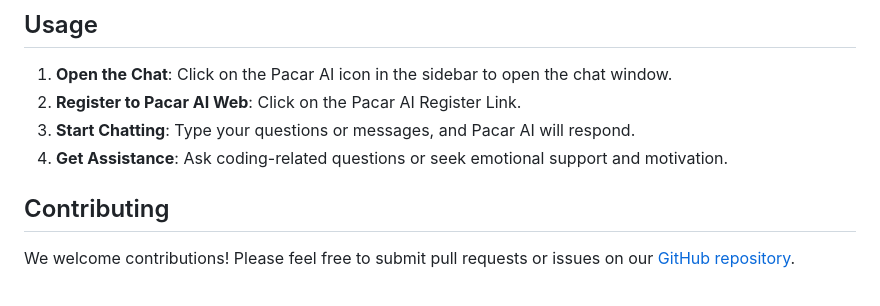
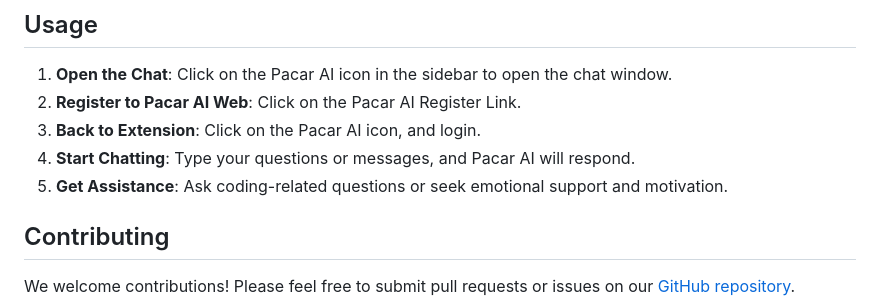
Before and after one commit to asepindrak/pacar-ai-extension, a Markdown page: README.md, the part around the change. Rendered like a GitHub page.

Commit message:
docs: change Readme

```diff
--- a/README.md
+++ b/README.md
@@ -53,8 +53,9 @@ Effortlessly extend your code by leveraging the AI's understanding of your comme
 
 1. **Open the Chat**: Click on the Pacar AI icon in the sidebar to open the chat window.
 2. **Register to Pacar AI Web**: Click on the Pacar AI Register Link.
-3. **Start Chatting**: Type your questions or messages, and Pacar AI will respond.
-4. **Get Assistance**: Ask coding-related questions or seek emotional support and motivation.
+3. **Back to Extension**: Click on the Pacar AI icon, and login.
+4. **Start Chatting**: Type your questions or messages, and Pacar AI will respond.
+5. **Get Assistance**: Ask coding-related questions or seek emotional support and motivation.
 
 
 ## Contributing
```
